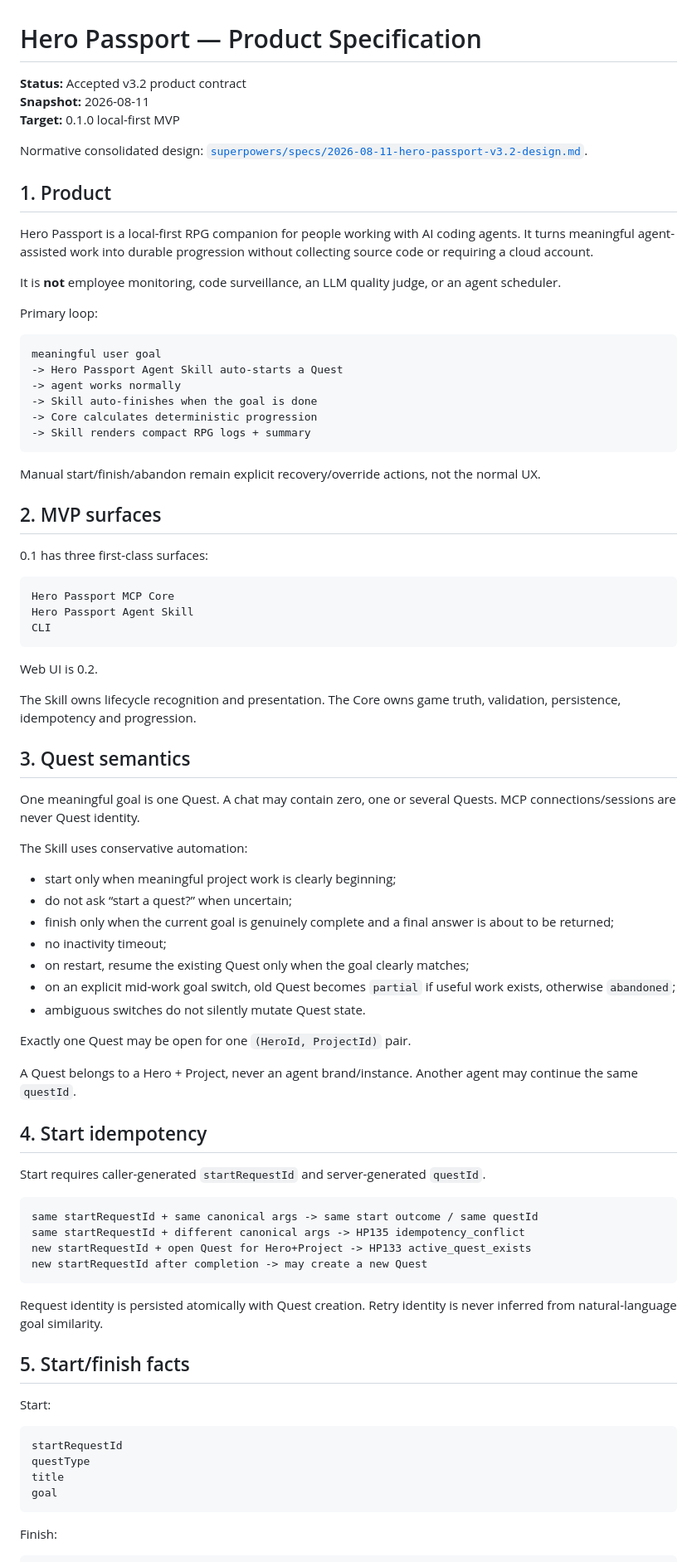
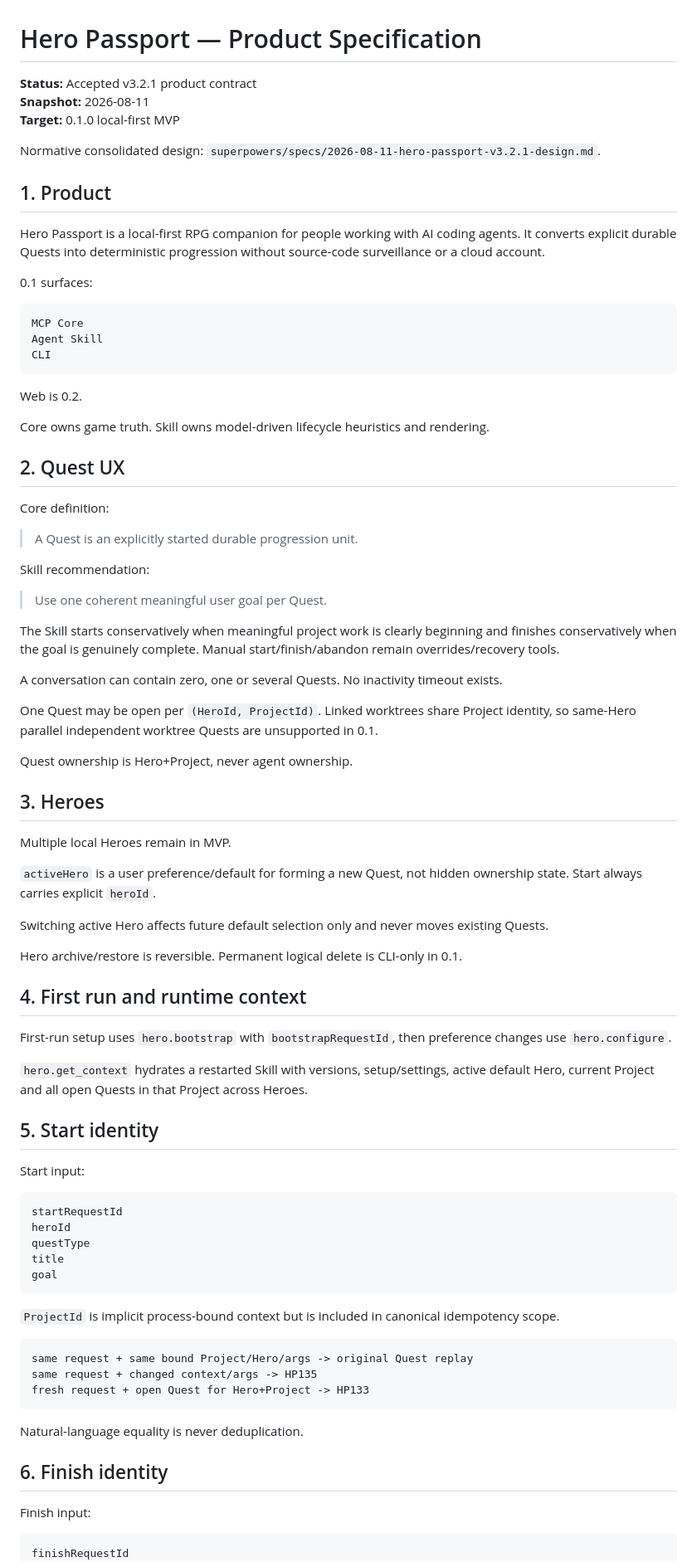
Before and after one commit to runtime-human/hero-passport, a Markdown page: docs/PRODUCT-SPEC.md, the part around one of its changes. Shown at 83% size. Rendered like a GitHub page.

Commit message:
docs: attach v3.2.1 product spec to branch

````diff
--- a/docs/PRODUCT-SPEC.md
+++ b/docs/PRODUCT-SPEC.md
@@ -1,89 +1,89 @@
 # Hero Passport — Product Specification
 
-**Status:** Accepted v3.2 product contract
+**Status:** Accepted v3.2.1 product contract
 **Snapshot:** 2026-08-11
 **Target:** 0.1.0 local-first MVP
 
-Normative consolidated design: [`superpowers/specs/2026-08-11-hero-passport-v3.2-design.md`](superpowers/specs/2026-08-11-hero-passport-v3.2-design.md).
+Normative consolidated design: `superpowers/specs/2026-08-11-hero-passport-v3.2.1-design.md`.
 
 ## 1. Product
 
-Hero Passport is a local-first RPG companion for people working with AI coding agents. It turns meaningful agent-assisted work into durable progression without collecting source code or requiring a cloud account.
+Hero Passport is a local-first RPG companion for people working with AI coding agents. It converts explicit durable Quests into deterministic progression without source-code surveillance or a cloud account.
 
-It is **not** employee monitoring, code surveillance, an LLM quality judge, or an agent scheduler.
-
-Primary loop:
+0.1 surfaces:
 
 ```text
-meaningful user goal
--> Hero Passport Agent Skill auto-starts a Quest
--> agent works normally
--> Skill auto-finishes when the goal is done
--> Core calculates deterministic progression
--> Skill renders compact RPG logs + summary
-```
-
-Manual start/finish/abandon remain explicit recovery/override actions, not the normal UX.
-
-## 2. MVP surfaces
-
-0.1 has three first-class surfaces:
-
-```text
-Hero Passport MCP Core
-Hero Passport Agent Skill
+MCP Core
+Agent Skill
 CLI
 ```
 
-Web UI is 0.2.
+Web is 0.2.
 
-The Skill owns lifecycle recognition and presentation. The Core owns game truth, validation, persistence, idempotency and progression.
+Core owns game truth. Skill owns model-driven lifecycle heuristics and rendering.
 
-## 3. Quest semantics
+## 2. Quest UX
 
-One meaningful goal is one Quest. A chat may contain zero, one or several Quests. MCP connections/sessions are never Quest identity.
+Core definition:
 
-The Skill uses conservative automation:
+> A Quest is an explicitly started durable progression unit.
 
-- start only when meaningful project work is clearly beginning;
-- do not ask “start a quest?” when uncertain;
-- finish only when the current goal is genuinely complete and a final answer is about to be returned;
-- no inactivity timeout;
-- on restart, resume the existing Quest only when the goal clearly matches;
-- on an explicit mid-work goal switch, old Quest becomes `partial` if useful work exists, otherwise `abandoned`;
-- ambiguous switches do not silently mutate Quest state.
+Skill recommendation:
 
-Exactly one Quest may be open for one `(HeroId, ProjectId)` pair.
+> Use one coherent meaningful user goal per Quest.
 
-A Quest belongs to a Hero + Project, never an agent brand/instance. Another agent may continue the same `questId`.
+The Skill starts conservatively when meaningful project work is clearly beginning and finishes conservatively when the goal is genuinely complete. Manual start/finish/abandon remain overrides/recovery tools.
 
-## 4. Start idempotency
+A conversation can contain zero, one or several Quests. No inactivity timeout exists.
 
-Start requires caller-generated `startRequestId` and server-generated `questId`.
+One Quest may be open per `(HeroId, ProjectId)`. Linked worktrees share Project identity, so same-Hero parallel independent worktree Quests are unsupported in 0.1.
 
-```text
-same startRequestId + same canonical args -> same start outcome / same questId
-same startRequestId + different canonical args -> HP135 idempotency_conflict
-new startRequestId + open Quest for Hero+Project -> HP133 active_quest_exists
-new startRequestId after completion -> may create a new Quest
-```
+Quest ownership is Hero+Project, never agent ownership.
 
-Request identity is persisted atomically with Quest creation. Retry identity is never inferred from natural-language goal similarity.
+## 3. Heroes
 
-## 5. Start/finish facts
+Multiple local Heroes remain in MVP.
 
-Start:
+`activeHero` is a user preference/default for forming a new Quest, not hidden ownership state. Start always carries explicit `heroId`.
+
+Switching active Hero affects future default selection only and never moves existing Quests.
+
+Hero archive/restore is reversible. Permanent logical delete is CLI-only in 0.1.
+
+## 4. First run and runtime context
+
+First-run setup uses `hero.bootstrap` with `bootstrapRequestId`, then preference changes use `hero.configure`.
+
+`hero.get_context` hydrates a restarted Skill with versions, setup/settings, active default Hero, current Project and all open Quests in that Project across Heroes.
+
+## 5. Start identity
+
+Start input:
 
 ```text
 startRequestId
+heroId
 questType
 title
 goal
 ```
 
-Finish:
+`ProjectId` is implicit process-bound context but is included in canonical idempotency scope.
 
 ```text
+same request + same bound Project/Hero/args -> original Quest replay
+same request + changed context/args -> HP135
+fresh request + open Quest for Hero+Project -> HP133
+```
+
+Natural-language equality is never deduplication.
+
+## 6. Finish identity
+
+Finish input:
+
+```text
+finishRequestId
 questId
 result
 summary
````
Also changed, not shown: other parts of docs/PRODUCT-SPEC.md (+49 -179 lines).
